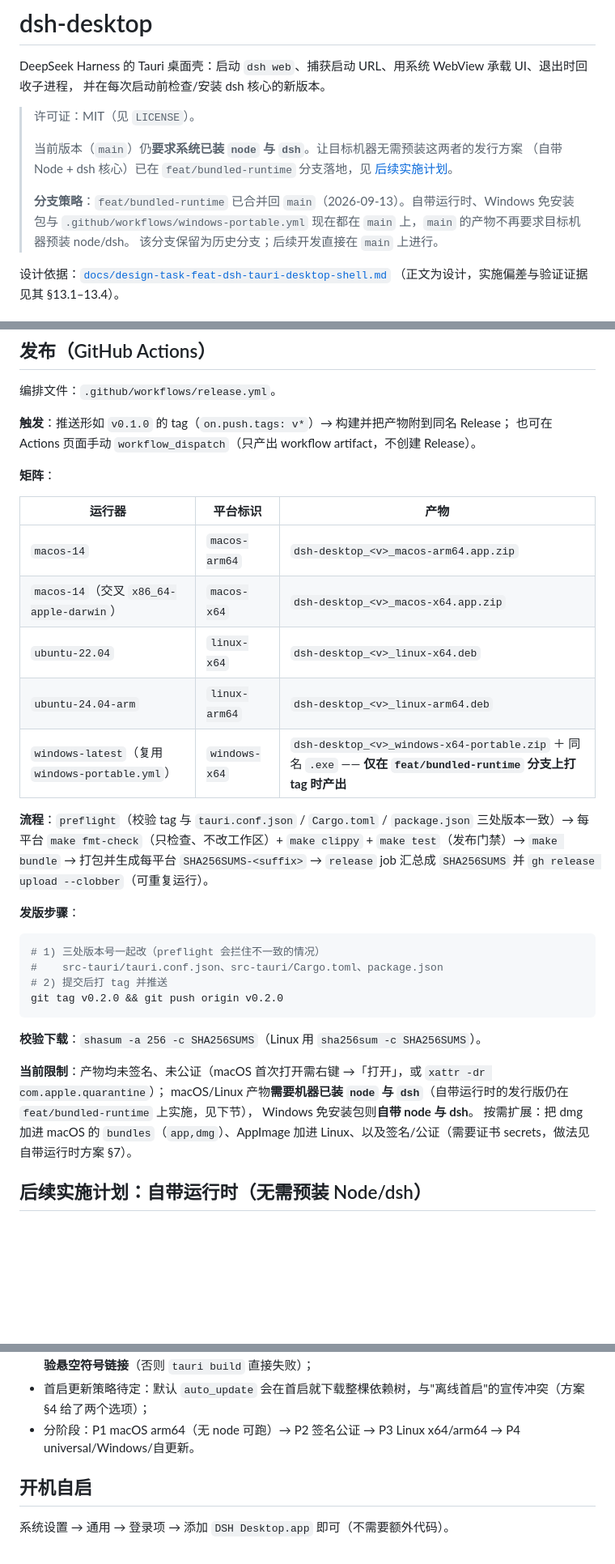
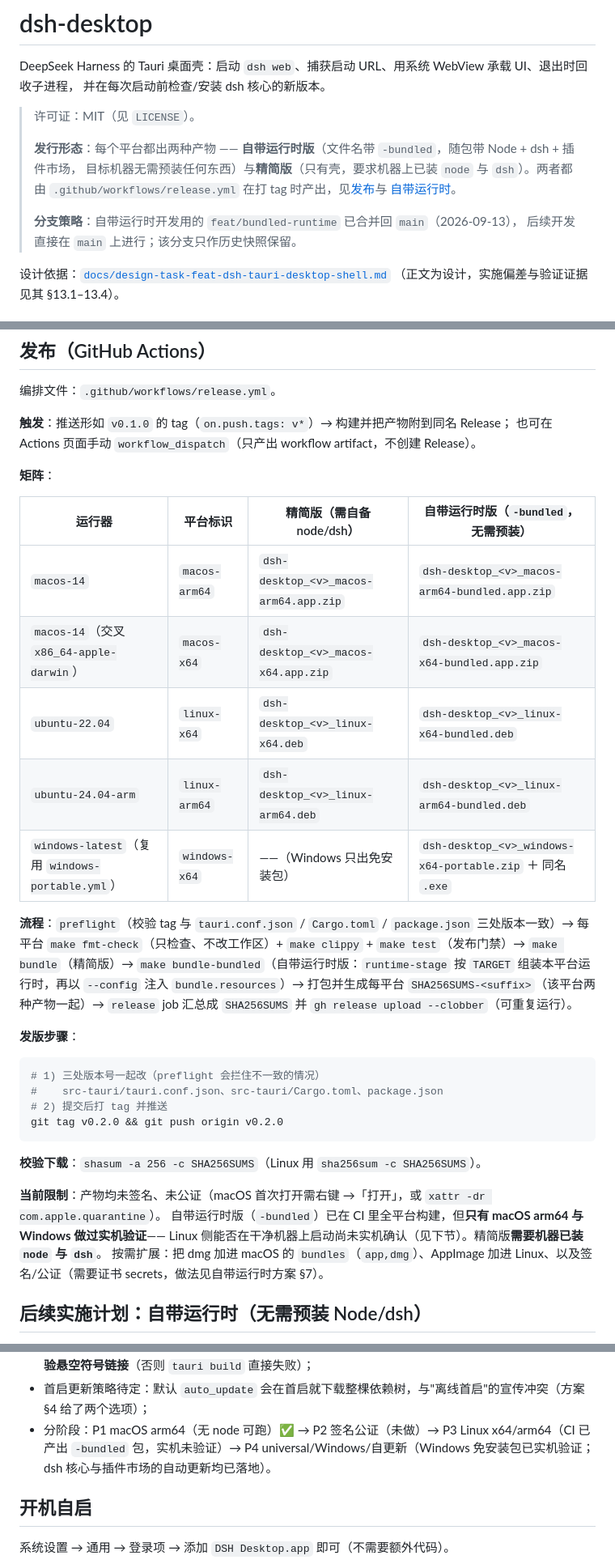
Before and after one commit to tanuki-cat/dsh-desktop, a Markdown page: README.md, 3 parts joined by grey strips. Shown at 81% size. Drawn GitHub-style; blank space fills up the shorter version.

Commit message:
docs: 同步发行形态与全平台自带运行时构建
- README：顶部改为「两种产物」的说法、修正仍指向 feat/bundled-runtime 的过期描述、
  单测数 49→71、发布矩阵与当前限制更新
- 方案文档 §22：记录本次改动、验证方式与仍未验证的部分（CI 实跑、Linux 实机）

```diff
--- a/README.md
+++ b/README.md
@@ -5,12 +5,13 @@ DeepSeek Harness 的 Tauri 桌面壳：启动 `dsh web`、捕获启动 URL、用
 
 > 许可证：MIT（见 `LICENSE`）。
 >
-> 当前版本（`main`）仍**要求系统已装 `node` 与 `dsh`**。让目标机器无需预装这两者的发行方案
-> （自带 Node + dsh 核心）已在 `feat/bundled-runtime` 分支落地，见 [后续实施计划](#后续实施计划自带运行时无需预装-nodedsh)。
+> **发行形态**：每个平台都出两种产物 —— **自带运行时版**（文件名带 `-bundled`，随包带 Node + dsh + 插件市场，
+> 目标机器无需预装任何东西）与**精简版**（只有壳，要求机器上已装 `node` 与 `dsh`）。两者都由
+> `.github/workflows/release.yml` 在打 tag 时产出，见[发布](#发布github-actions)与
+> [自带运行时](#自带运行时已并入-main)。
 >
-> **分支策略**：`feat/bundled-runtime` 已合并回 `main`（2026-09-13）。自带运行时、Windows 免安装包与
-> `.github/workflows/windows-portable.yml` 现在都在 `main` 上，`main` 的产物不再要求目标机器预装 node/dsh。
-> 该分支保留为历史分支；后续开发直接在 `main` 上进行。
+> **分支策略**：自带运行时开发用的 `feat/bundled-runtime` 已合并回 `main`（2026-09-13），
+> 后续开发直接在 `main` 上进行；该分支只作历史快照保留。
 
 设计依据：[`docs/design-task-feat-dsh-tauri-desktop-shell.md`](docs/design-task-feat-dsh-tauri-desktop-shell.md)
 （正文为设计，实施偏差与验证证据见其 §13.1–13.4）。
@@ -359,17 +366,19 @@ pnpm tauri build --bundles app     # 产物：src-tauri/target/release/bundle/ma
 
 **矩阵**：
 
-| 运行器 | 平台标识 | 产物 |
-|---|---|---|
-| `macos-14` | `macos-arm64` | `dsh-desktop_<v>_macos-arm64.app.zip` |
-| `macos-14`（交叉 `x86_64-apple-darwin`） | `macos-x64` | `dsh-desktop_<v>_macos-x64.app.zip` |
-| `ubuntu-22.04` | `linux-x64` | `dsh-desktop_<v>_linux-x64.deb` |
-| `ubuntu-24.04-arm` | `linux-arm64` | `dsh-desktop_<v>_linux-arm64.deb` |
-| `windows-latest`（复用 `windows-portable.yml`） | `windows-x64` | `dsh-desktop_<v>_windows-x64-portable.zip` ＋ 同名 `.exe` —— **仅在 `feat/bundled-runtime` 分支上打 tag 时产出** |
+| 运行器 | 平台标识 | 精简版（需自备 node/dsh） | 自带运行时版（`-bundled`，无需预装） |
+|---|---|---|---|
+| `macos-14` | `macos-arm64` | `dsh-desktop_<v>_macos-arm64.app.zip` | `dsh-desktop_<v>_macos-arm64-bundled.app.zip` |
+| `macos-14`（交叉 `x86_64-apple-darwin`） | `macos-x64` | `dsh-desktop_<v>_macos-x64.app.zip` | `dsh-desktop_<v>_macos-x64-bundled.app.zip` |
+| `ubuntu-22.04` | `linux-x64` | `dsh-desktop_<v>_linux-x64.deb` | `dsh-desktop_<v>_linux-x64-bundled.deb` |
+| `ubuntu-24.04-arm` | `linux-arm64` | `dsh-desktop_<v>_linux-arm64.deb` | `dsh-desktop_<v>_linux-arm64-bundled.deb` |
+| `windows-latest`（复用 `windows-portable.yml`） | `windows-x64` | ——（Windows 只出免安装包） | `dsh-desktop_<v>_windows-x64-portable.zip` ＋ 同名 `.exe` |
 
 **流程**：`preflight`（校验 tag 与 `tauri.conf.json` / `Cargo.toml` / `package.json` 三处版本一致）→
-每平台 `make fmt-check`（只检查、不改工作区）+ `make clippy` + `make test`（发布门禁）→ `make bundle` →
-打包并生成每平台 `SHA256SUMS-<suffix>` → `release` job 汇总成 `SHA256SUMS` 并 `gh release upload --clobber`（可重复运行）。
+每平台 `make fmt-check`（只检查、不改工作区）+ `make clippy` + `make test`（发布门禁）→ `make bundle`（精简版）→
+`make bundle-bundled`（自带运行时版：`runtime-stage` 按 `TARGET` 组装本平台运行时，再以 `--config` 注入
+`bundle.resources`）→ 打包并生成每平台 `SHA256SUMS-<suffix>`（该平台两种产物一起）→ `release` job 汇总成
+`SHA256SUMS` 并 `gh release upload --clobber`（可重复运行）。
 
 **发版步骤**：
 
@@ -382,9 +391,9 @@ git tag v0.2.0 && git push origin v0.2.0
 
 **校验下载**：`shasum -a 256 -c SHA256SUMS`（Linux 用 `sha256sum -c SHA256SUMS`）。
 
-**当前限制**：产物均未签名、未公证（macOS 首次打开需右键 →「打开」，或 `xattr -dr com.apple.quarantine`）；
-macOS/Linux 产物**需要机器已装 `node` 与 `dsh`**（自带运行时的发行版仍在 `feat/bundled-runtime` 上实施，见下节），
-Windows 免安装包则**自带 node 与 dsh**。
+**当前限制**：产物均未签名、未公证（macOS 首次打开需右键 →「打开」，或 `xattr -dr com.apple.quarantine`）。
+自带运行时版（`-bundled`）已在 CI 里全平台构建，但**只有 macOS arm64 与 Windows 做过实机验证**——
+Linux 侧能否在干净机器上启动尚未实机确认（见下节）。精简版**需要机器已装 `node` 与 `dsh`**。
 按需扩展：把 dmg 加进 macOS 的 `bundles`（`app,dmg`）、AppImage 加进 Linux、以及签名/公证（需要证书 secrets，做法见自带运行时方案 §7）。
 ## 后续实施计划：自带运行时（无需预装 Node/dsh）
 
@@ -416,7 +425,9 @@ Windows 免安装包则**自带 node 与 dsh**。
 - 实测中升级为 P0 的两项：**签名必须保留 Node 的 entitlements**（否则 node 启动即崩）、
   **staging 必须校验悬空符号链接**（否则 `tauri build` 直接失败）；
 - 首启更新策略待定：默认 `auto_update` 会在首启就下载整棵依赖树，与"离线首启"的宣传冲突（方案 §4 给了两个选项）；
-- 分阶段：P1 macOS arm64（无 node 可跑）→ P2 签名公证 → P3 Linux x64/arm64 → P4 universal/Windows/自更新。
+- 分阶段：P1 macOS arm64（无 node 可跑）✅ → P2 签名公证（未做）→
+  P3 Linux x64/arm64（CI 已产出 `-bundled` 包，实机未验证）→
+  P4 universal/Windows/自更新（Windows 免安装包已实机验证；dsh 核心与插件市场的自动更新均已落地）。
 
 ## 开机自启
 
```
Also changed, not shown: other parts of README.md (+12 -6 lines), docs/design-task-feat-dsh-bundled-runtime.md (+24 -0 lines).
